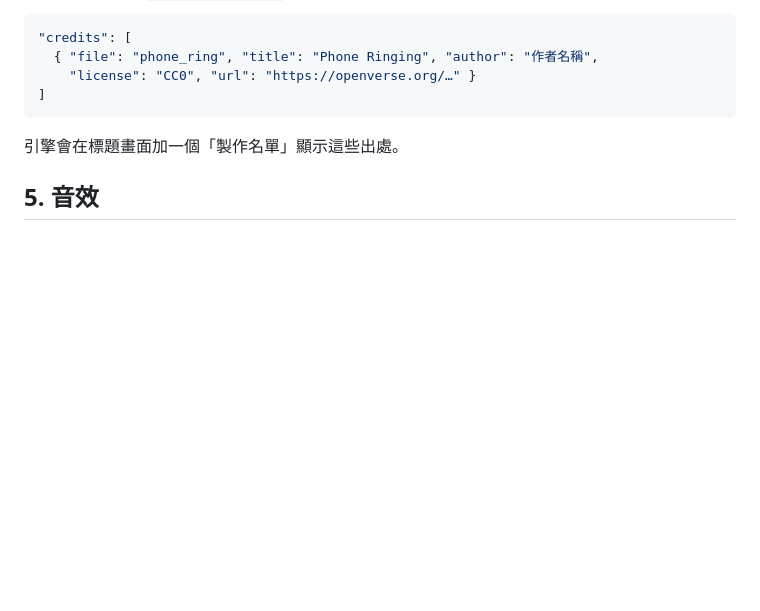
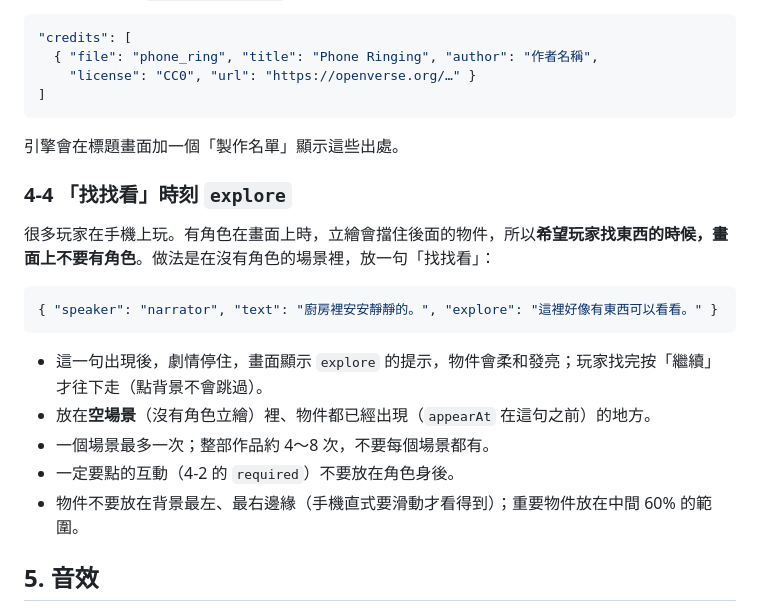
Before and after one commit to Cathylab/dementia-game, a Markdown page: docs/給劇本AI-試玩回饋第一輪.md, the part around the change. Drawn GitHub-style; blank space fills up the shorter version.

````diff
--- a/docs/給劇本AI-試玩回饋第一輪.md
+++ b/docs/給劇本AI-試玩回饋第一輪.md
@@ -78,6 +78,20 @@
 
 引擎會在標題畫面加一個「製作名單」顯示這些出處。
 
+### 4-4 「找找看」時刻 `explore`
+
+很多玩家在手機上玩。有角色在畫面上時，立繪會擋住後面的物件，所以**希望玩家找東西的時候，畫面上不要有角色**。做法是在沒有角色的場景裡，放一句「找找看」：
+
+```json
+{ "speaker": "narrator", "text": "廚房裡安安靜靜的。", "explore": "這裡好像有東西可以看看。" }
+```
+
+- 這一句出現後，劇情停住，畫面顯示 `explore` 的提示，物件會柔和發亮；玩家找完按「繼續」才往下走（點背景不會跳過）。
+- 放在**空場景**（沒有角色立繪）裡、物件都已經出現（`appearAt` 在這句之前）的地方。
+- 一個場景最多一次；整部作品約 4～8 次，不要每個場景都有。
+- 一定要點的互動（4-2 的 `required`）不要放在角色身後。
+- 物件不要放在背景最左、最右邊緣（手機直式要滑動才看得到）；重要物件放在中間 60% 的範圍。
+
 ## 5. 音效
 
 引擎**已經支援**台詞音效：任何一句台詞加 `"sfx": "名稱"`，這句出現時播一次 `assets/sfx/{名稱}.mp3`。目前劇本裡一個都沒有用，所以遊戲裡沒有音效。請：
````
Also changed, not shown: docs/engine-todo-試玩回饋.md (+27 -0 lines).
